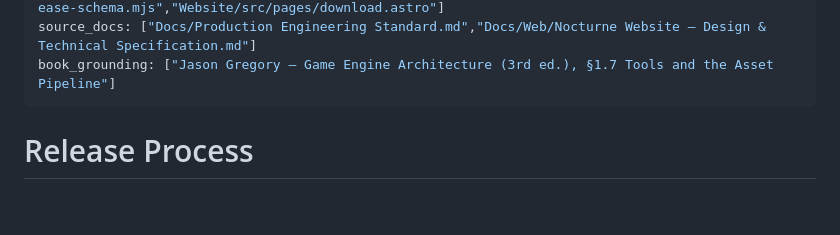
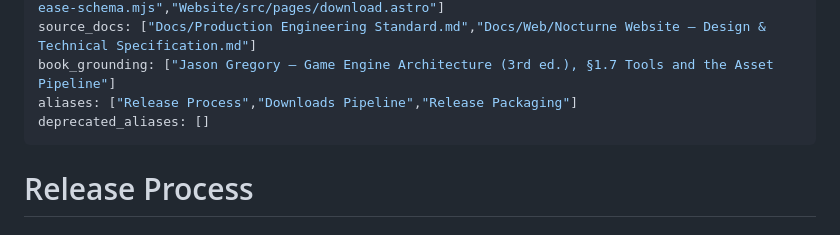
Before and after one commit to AdelinAndrica/nocturne-engine, a Markdown page: Docs/Development/Release Process.md, the part around the change. Drawn GitHub-style; blank space fills up the shorter version.

Commit message:
docs(ai): add canonical terminology aliases

```diff
--- a/Docs/Development/Release Process.md
+++ b/Docs/Development/Release Process.md
@@ -9,6 +9,8 @@ description: "Canonical release packaging, artifact validation, manifest promoti
 source_files: [".github/workflows/release-package.yml",".github/scripts/package-release.ps1","Schemas/release.schema.json","Website/src/data/releases.json","Website/src/data/release-schema.mjs","Website/src/pages/download.astro"]
 source_docs: ["Docs/Production Engineering Standard.md","Docs/Web/Nocturne Website — Design & Technical Specification.md"]
 book_grounding: ["Jason Gregory — Game Engine Architecture (3rd ed.), §1.7 Tools and the Asset Pipeline"]
+aliases: ["Release Process","Downloads Pipeline","Release Packaging"]
+deprecated_aliases: []
 ---
 
 # Release Process
```
